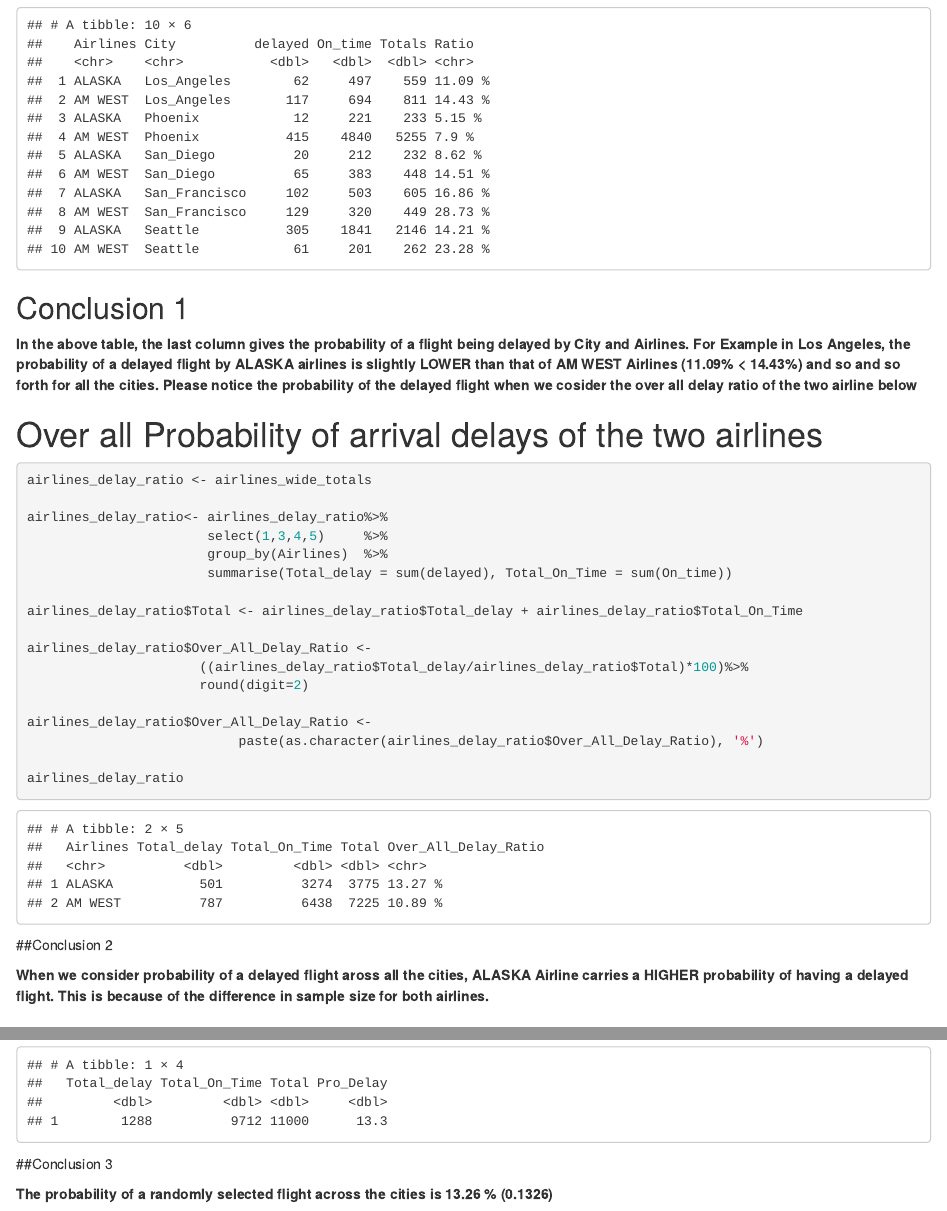
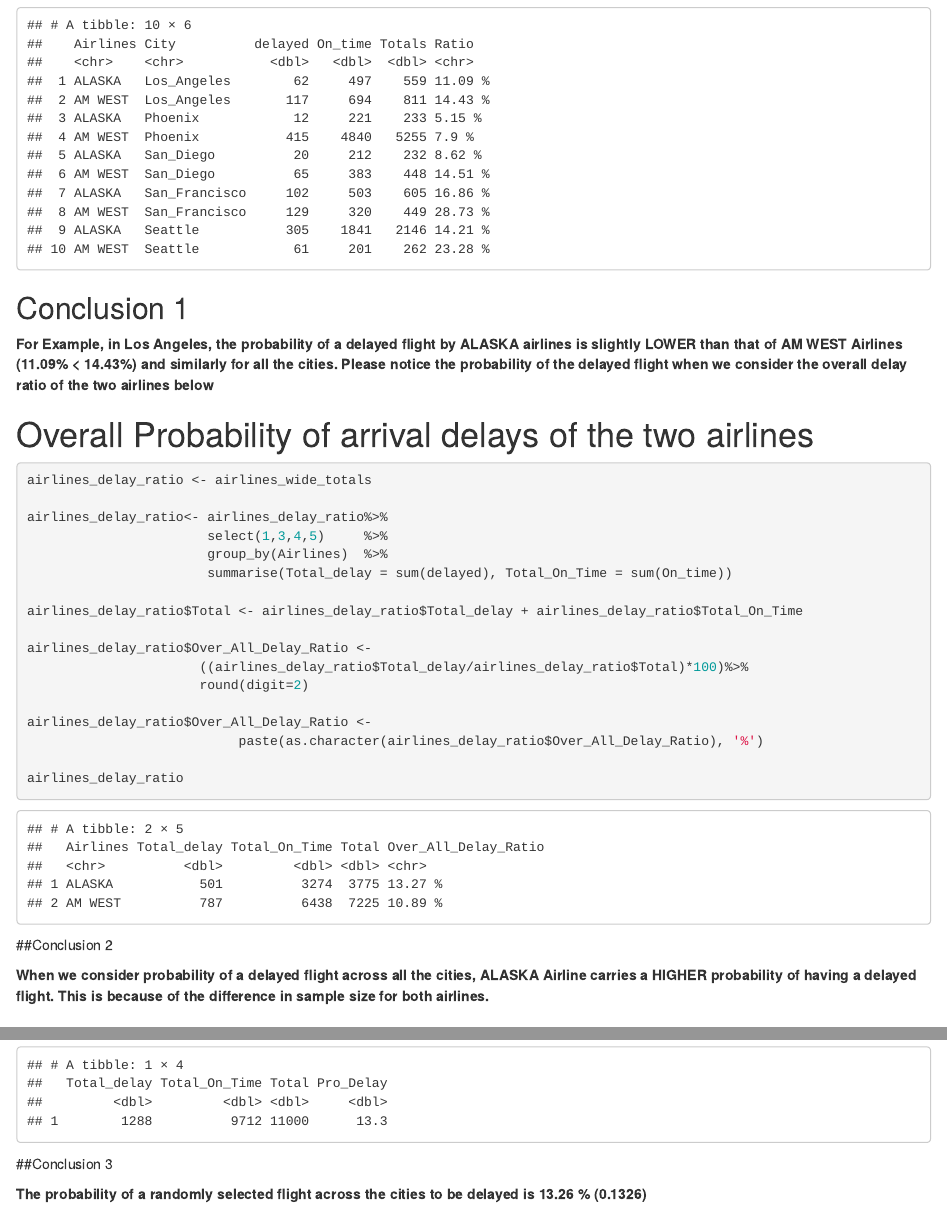
Before and after one commit to jameskuruvilla/DATA607, an R Markdown document (Week5 Assignment.Rmd): the page in a window 1100 px wide, from 3620 px down, and a second part further down, joined at a grey line. Rendered offline with R 4.5, knitr and Pandoc, with nearby package versions; drawn as R Markdown's standard HTML page in place of the format the file asks for.

Commit message:
Spelling Correection done

````diff
--- a/Week5 Assignment.Rmd
+++ b/Week5 Assignment.Rmd
@@ -127,10 +127,10 @@
 ```
 
 ## Conclusion 1
-**In the above table, the last column gives the probability of a flight being delayed by City and Airlines.
-For Example in Los Angeles, the probability of a delayed flight by ALASKA airlines is slightly LOWER than that of AM WEST Airlines (11.09% < 14.43%) and so and so forth for all the cities. Please notice the probability of the delayed flight when we cosider the over all delay ratio of the two airline below**
 
-# Over all Probability of arrival delays of the two airlines
+**For Example, in Los Angeles, the probability of a delayed flight by ALASKA airlines is slightly LOWER than that of AM WEST Airlines (11.09% < 14.43%) and similarly for all the cities. Please notice the probability of the delayed flight when we consider the overall delay ratio of the two airlines below**
+
+# Overall Probability of arrival delays of the two airlines
 
 ```{r}
 airlines_delay_ratio <- airlines_wide_totals
@@ -154,7 +154,7 @@
 
 ##Conclusion 2
 
-**When we consider probability of a delayed flight aross all the cities, ALASKA Airline carries a HIGHER probability of having a delayed flight. This is because of the difference in sample size for both airlines.**
+**When we consider probability of a delayed flight across all the cities, ALASKA Airline carries a HIGHER probability of having a delayed flight. This is because of the difference in sample size for both airlines.**
 
 # Probability of a randomly selected flight to be delayed
 
@@ -172,4 +172,4 @@
 
 ##Conclusion 3
 
-**The probability of a randomly selected flight across the cities is 13.26 % (0.1326)**
+**The probability of a randomly selected flight across the cities to be delayed is 13.26 % (0.1326)**
````
